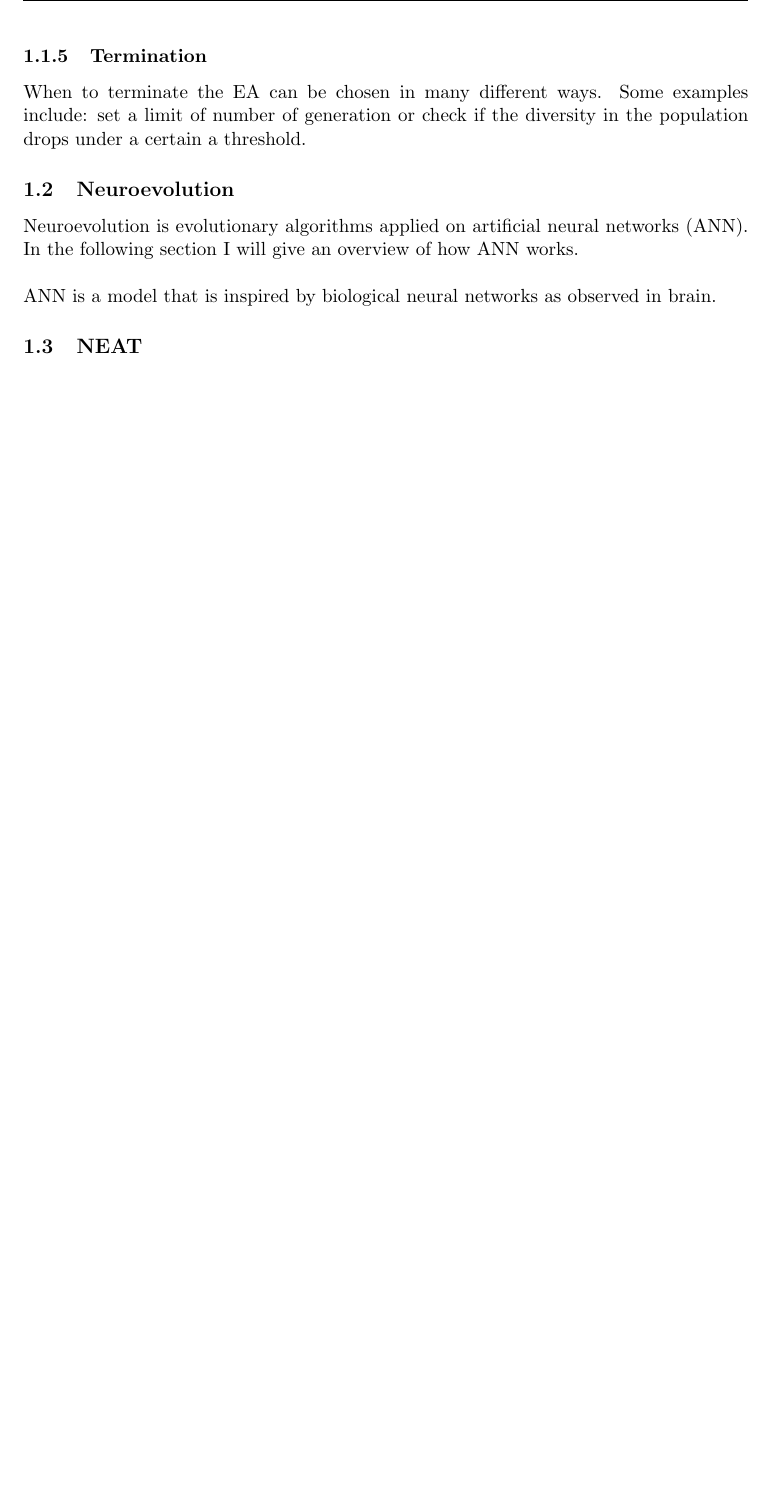
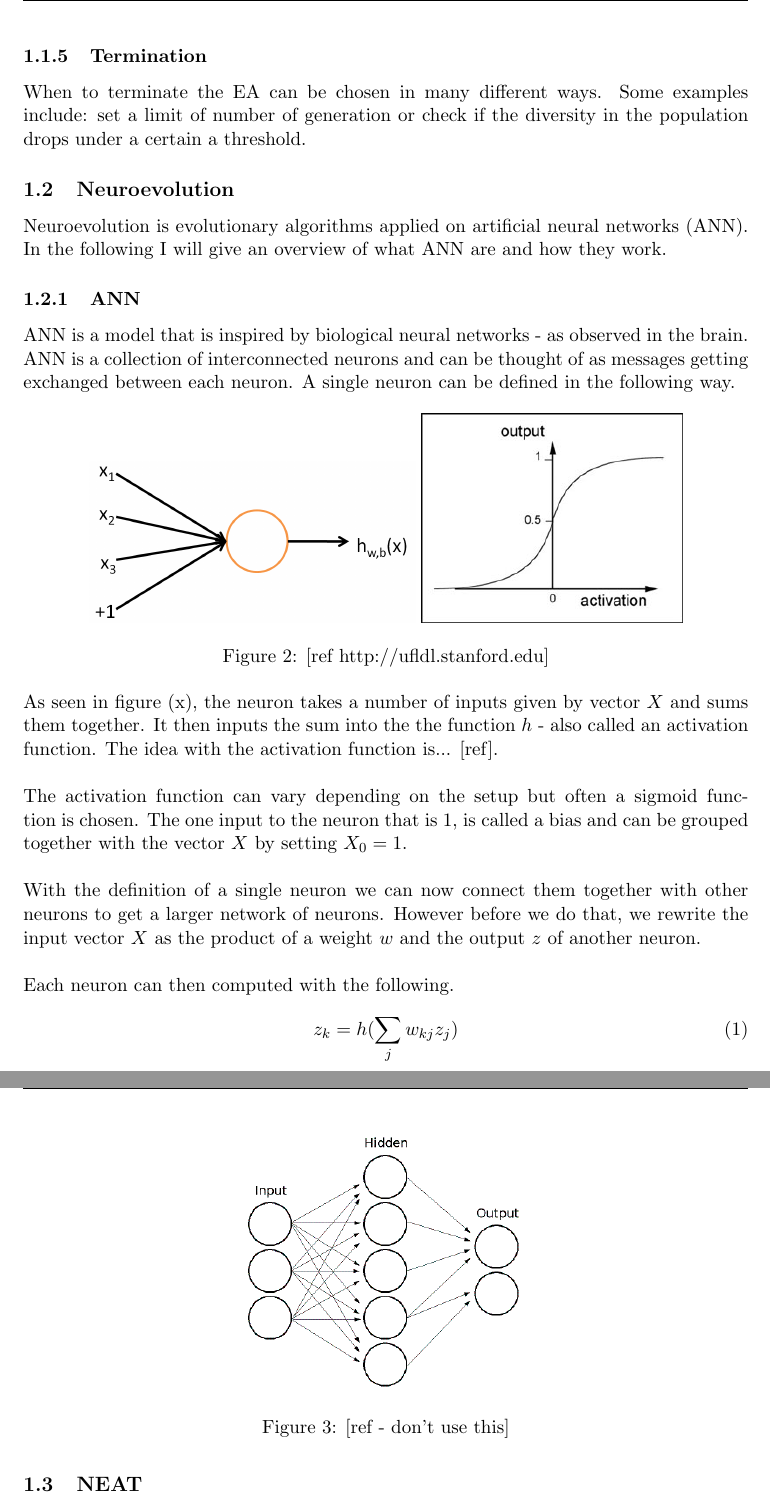
Before and after one commit to MadsAnthony/ThesisProject, a LaTeX thesis (ThesisReport/ThesisMethods.tex): part of page 3 of 3 before the commit and two parts of pages 3 and 4 of 4 after it, the two joined at a grey line, cut so that both start at the same text, the shorter picture padded with empty space. Compiled offline with pdfLaTeX.

Commit message:
Thesis report - ANN.

```diff
--- a/ThesisReport/ThesisMethods.tex
+++ b/ThesisReport/ThesisMethods.tex
@@ -64,10 +64,34 @@ Survivor selection is similiar to parent selection, but is not stochastic. Inste
 \subsubsection{Termination}
 When to terminate the EA can be chosen in many different ways. Some examples include: set a limit of number of generation or check if the diversity in the population drops under a certain a threshold.
 \subsection{Neuroevolution}
-Neuroevolution is evolutionary algorithms applied on artificial neural networks (ANN). In the following section I will give an overview of how ANN works.
+Neuroevolution is evolutionary algorithms applied on artificial neural networks (ANN). In the following I will give an overview of what ANN are and how they work.
+\subsubsection{ANN}
+ANN is a model that is inspired by biological neural networks - as observed in the brain. ANN is a collection of interconnected neurons and can be thought of as messages getting exchanged between each neuron. A single neuron can be defined in the following way.
+\begin{figure}[!ht]
+\centering
+\includegraphics[scale=0.2]{SingleNeuron}
+\includegraphics[scale=0.5]{sigmoid}
+\caption{[ref http://ufldl.stanford.edu]}
+\end{figure}
+\\
+As seen in figure (x), the neuron takes a number of inputs given by vector $ X $ and sums them together. It then inputs the sum into the the function $ h $ - also called an activation function. The idea with the activation function is... [ref].
 \\
 \\
-ANN is a model that is inspired by biological neural networks as observed in brain.
+The activation function can vary depending on the setup but often a sigmoid function is chosen. The one input to the neuron that is 1, is called a bias and can be grouped together with the vector $ X $ by setting $ X_0 = 1 $.
+\\
+\\
+With the definition of a single neuron we can now connect them together with other neurons to get a larger network of neurons. However before we do that, we rewrite the input vector $ X $ as the product of a weight $ w $ and the output $ z $ of another neuron.
+\begin{figure}[!ht]
+\centering
+\includegraphics[scale=0.7]{NeuralNetwork}
+\caption{[ref - don't use this]}
+\end{figure}
+\\
+\\
+Each neuron can then computed with the following.
+\begin{equation}
+z_k = h(\sum\limits_{j}{w_{kj} z_j})
+\end{equation}
 \subsection{NEAT}
 \subsection{HyperNEAT}
 \subsection{Compositional Pattern Producing Network (CPPN)}
```
Also changed, not shown: ThesisReport/SingleNeuron.png (added), ThesisReport/ThesisMethods.pdf, ThesisReport/neuralNetwork.png (added), ThesisReport/sigmoid.jpg (added), ThesisReport/ThesisMethods.tex (2 more changed lines), 2 other files.
